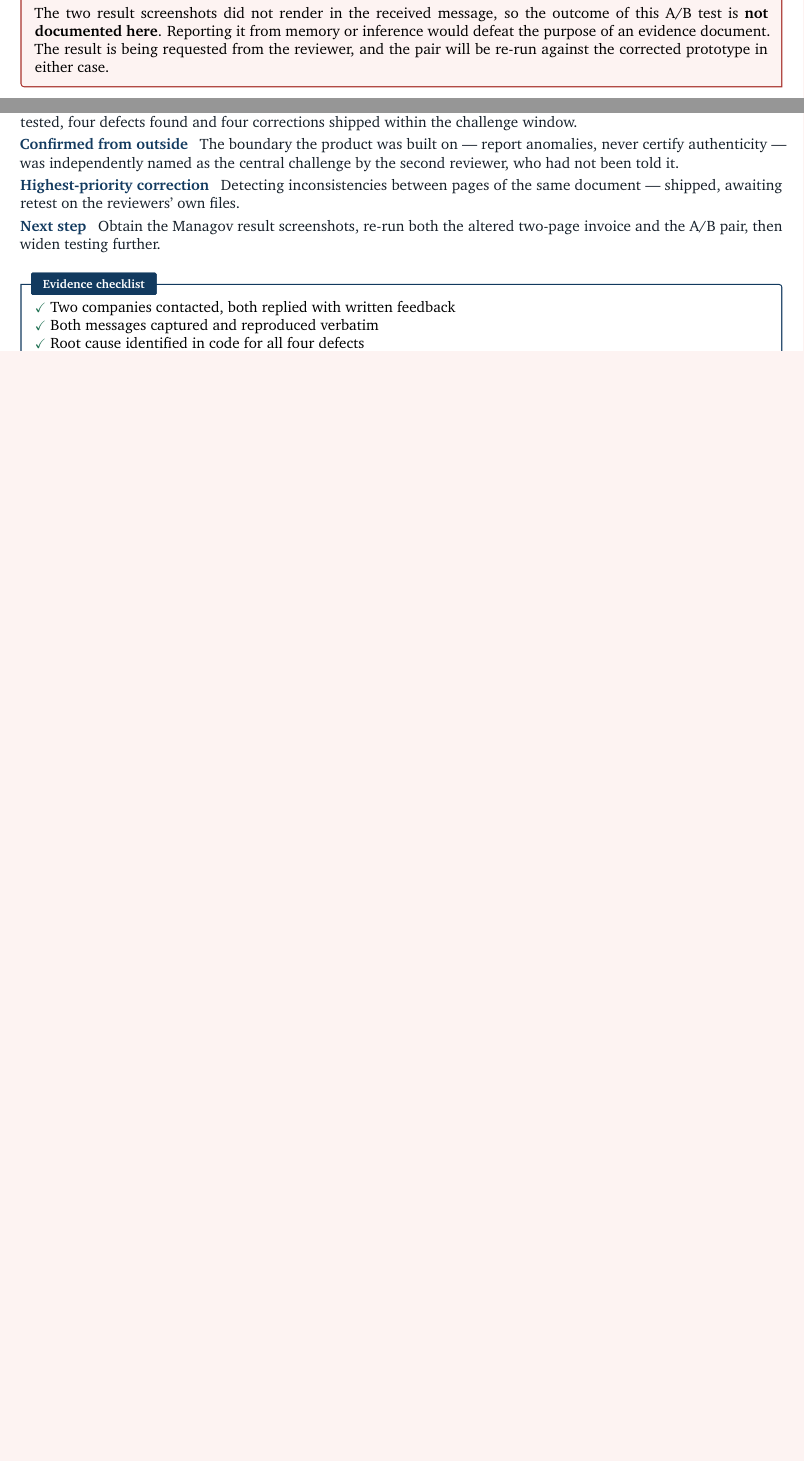
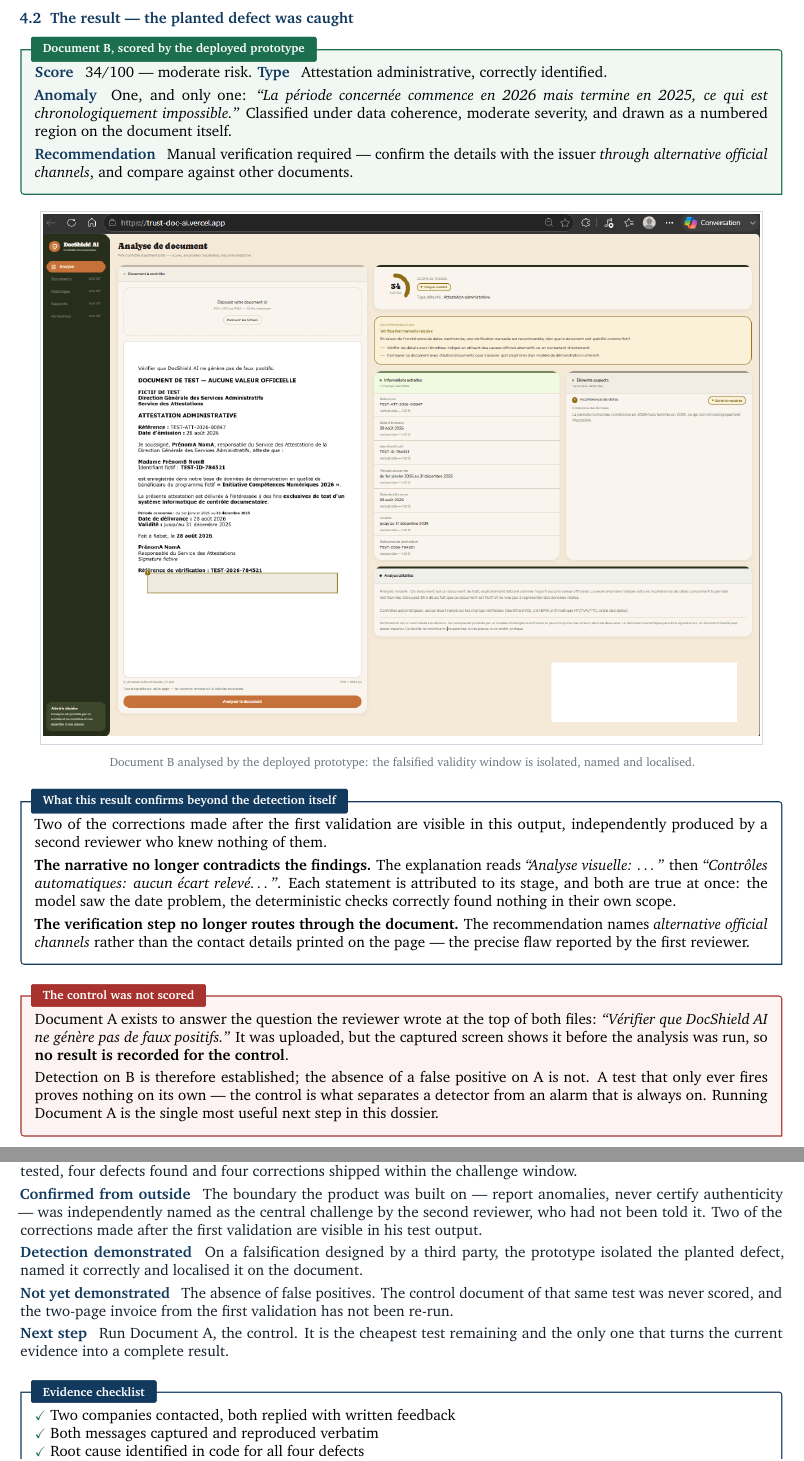
Before and after one commit to Hajji-ahmed/TrustDoc-AI, a LaTeX document (deliverables/03-validation-evidence.tex): two parts of pages 4 and 5 of 5 before the commit and two parts of pages 5 and 6 of 6 after it, joined at a grey line, cut at the place of the change, the shorter picture padded with empty space. Compiled offline with pdfLaTeX.

Commit message:
docs: livrable 03 — résultat du test A/B de Managov
Les captures manquantes sont arrivées. Le trou signalé dans la version
précédente est comblé, et le résultat est bon.

Document B, la copie dont la période de validité se termine avant de
commencer, est correctement signalé par le prototype déployé : 34/100,
risque modéré, une anomalie et une seule, nommée avec exactitude
(« la période concernée commence en 2026 mais termine en 2025 »),
classée en cohérence des données et encadrée sur le document.

Deux constats que ce résultat permet, et qui valent plus que la
détection elle-même :

- deux des correctifs livrés après la première validation sont visibles
  dans cette sortie, produite par un relecteur qui n'en savait rien. Le
  texte d'analyse attribue chaque constat à son étape sans se
  contredire, et la recommandation renvoie vers des « canaux officiels
  alternatifs » au lieu des coordonnées portées par le document ;
- la détection vient du modèle, pas des contrôles déterministes, qui
  rapportent correctement aucun écart dans leur propre périmètre.
  Aucune des deux couches ne sur-affirme.

Le témoin, lui, n'a pas été noté : la capture du document A montre
l'écran avant le lancement de l'analyse. L'absence de faux positif reste
donc non démontrée, et un encadré le dit — un test qui ne fait que
sonner ne prouve rien sans son témoin.

Ajout du tableau de conception du test : les deux documents ne diffèrent
que par la fenêtre de validité.

```diff
--- a/deliverables/03-validation-evidence.tex
+++ b/deliverables/03-validation-evidence.tex
@@ -294,2 +290,0 @@ between issue date and validity period. That is a cleaner experiment than
-anything run in-house, because it isolates a single failure mode and provides
-its own control.
@@ -296,7 +296,2 @@ its own control.
 
 \vspace{3pt}
-The two result screenshots did not render in the received message, so the
-outcome of this A/B test is \textbf{not documented here}. Reporting it from
-memory or inference would defeat the purpose of an evidence document. The
-result is being requested from the reviewer, and the pair will be re-run against
-the corrected prototype in either case.
@@ -303,3 +321,55 @@ the corrected prototype in either case.
+\heading{4.2}{The result --- the planted defect was caught}
+
+\vspace{2pt}
+\begin{goodbox}{Document B, scored by the deployed prototype}
+\fld{Score} 34/100 --- moderate risk. \fld{Type} Attestation administrative,
+correctly identified.
+
+\vspace{3pt}
+\fld{Anomaly} One, and only one: \emph{``La période concernée commence en 2026
+mais termine en 2025, ce qui est chronologiquement impossible.''} Classified
+under data coherence, moderate severity, and drawn as a numbered region on the
+document itself.
+
+\vspace{3pt}
+\fld{Recommendation} Manual verification required --- confirm the details with
+the issuer \emph{through alternative official channels}, and compare against
+other documents.
+\end{goodbox}
+
+\shot{assets/test-managov-b.png}{Document B analysed by the deployed prototype: the falsified validity window is isolated, named and localised.}
+
+\vspace{2pt}
+\begin{note}{What this result confirms beyond the detection itself}
+Two of the corrections made after the first validation are visible in this
+output, independently produced by a second reviewer who knew nothing of them.
+
+\vspace{3pt}
+\textbf{The narrative no longer contradicts the findings.} The explanation reads
+\emph{``Analyse visuelle: …''} then \emph{``Contrôles automatiques: aucun écart
+relevé…''}. Each statement is attributed to its stage, and both are true at
+once: the model saw the date problem, the deterministic checks correctly found
+nothing in their own scope.
+
+\vspace{3pt}
+\textbf{The verification step no longer routes through the document.} The
+recommendation names \emph{alternative official channels} rather than the
+contact details printed on the page --- the precise flaw reported by the first
+reviewer.
+\end{note}
+
+\vspace{4pt}
+\begin{badbox}{The control was not scored}
+Document A exists to answer the question the reviewer wrote at the top of both
+files: \emph{``Vérifier que DocShield AI ne génère pas de faux positifs.''}
+It was uploaded, but the captured screen shows it before the analysis was run,
+so \textbf{no result is recorded for the control}.
+
+\vspace{3pt}
+Detection on B is therefore established; the absence of a false positive on A is
+not. A test that only ever fires proves nothing on its own --- the control is
+what separates a detector from an alarm that is always on. Running Document A is
+the single most useful next step in this dossier.
 \end{badbox}
 
 \newpage
@@ -350,18 +421,24 @@ result screenshots, then re-run the pair against the corrected prototype.
 \heading{6.}{Summary and evidence checklist}
 
 \fld{Completed} Two external companies, two reviewers --- one HR practitioner
-and one director --- five documents tested, four defects found and four
+and one director --- seven documents tested, four defects found and four
 corrections shipped within the challenge window.
 
 \fld{Confirmed from outside} The boundary the product was built on --- report
 anomalies, never certify authenticity --- was independently named as the central
-challenge by the second reviewer, who had not been told it.
+challenge by the second reviewer, who had not been told it. Two of the
+corrections made after the first validation are visible in his test output.
 
-\fld{Highest-priority correction} Detecting inconsistencies between pages of the
-same document --- shipped, awaiting retest on the reviewers' own files.
+\fld{Detection demonstrated} On a falsification designed by a third party, the
+prototype isolated the planted defect, named it correctly and localised it on
+the document.
 
-\fld{Next step} Obtain the Managov result screenshots, re-run both the altered
-two-page invoice and the A/B pair, then widen testing further.
+\fld{Not yet demonstrated} The absence of false positives. The control document
+of that same test was never scored, and the two-page invoice from the first
+validation has not been re-run.
+
+\fld{Next step} Run Document A, the control. It is the cheapest test remaining
+and the only one that turns the current evidence into a complete result.
 
 \vspace{6pt}
 \begin{note}{Evidence checklist}
```
Also changed, not shown: deliverables/03-validation-evidence.pdf, deliverables/assets/test-managov-b.png (added), deliverables/03-validation-evidence.tex (47 more changed lines).
